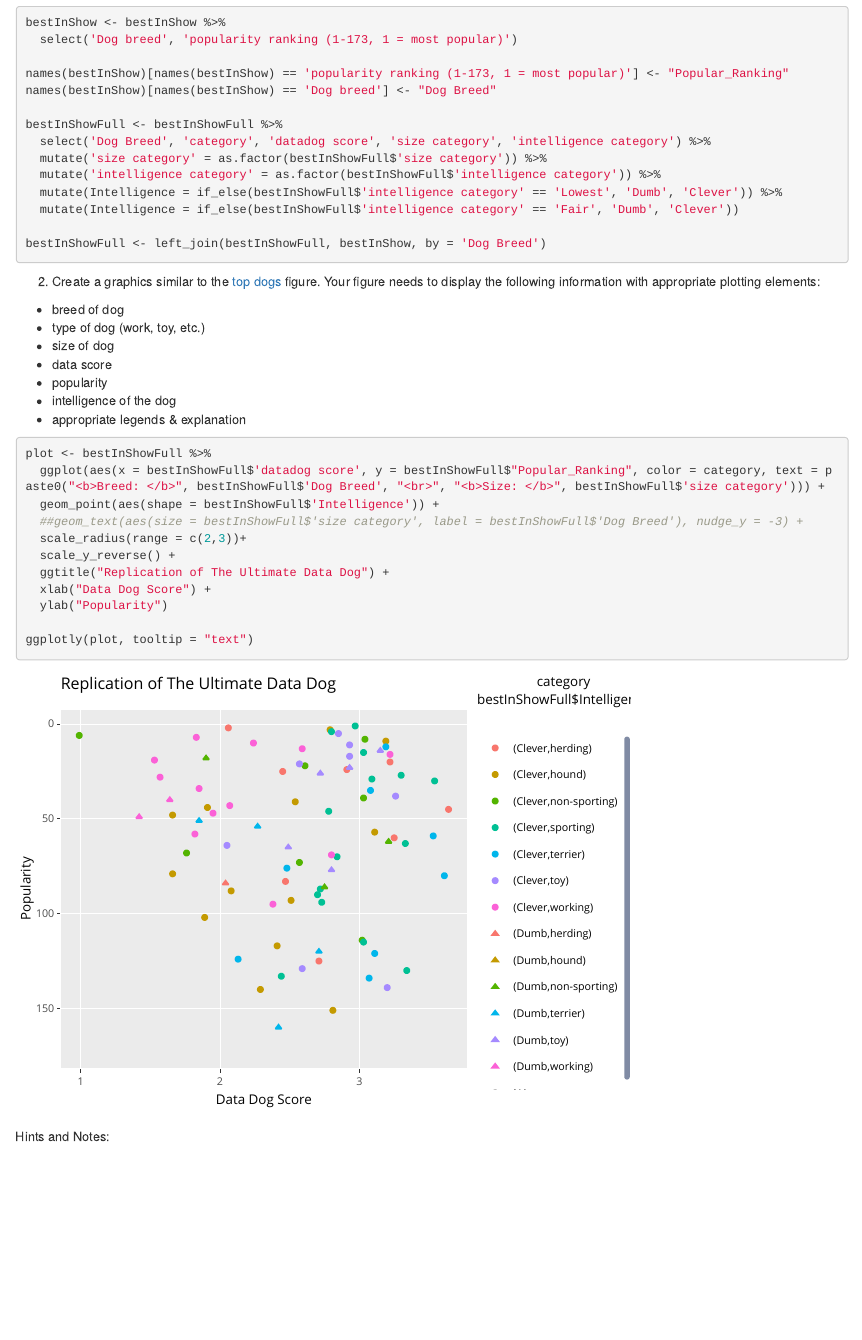
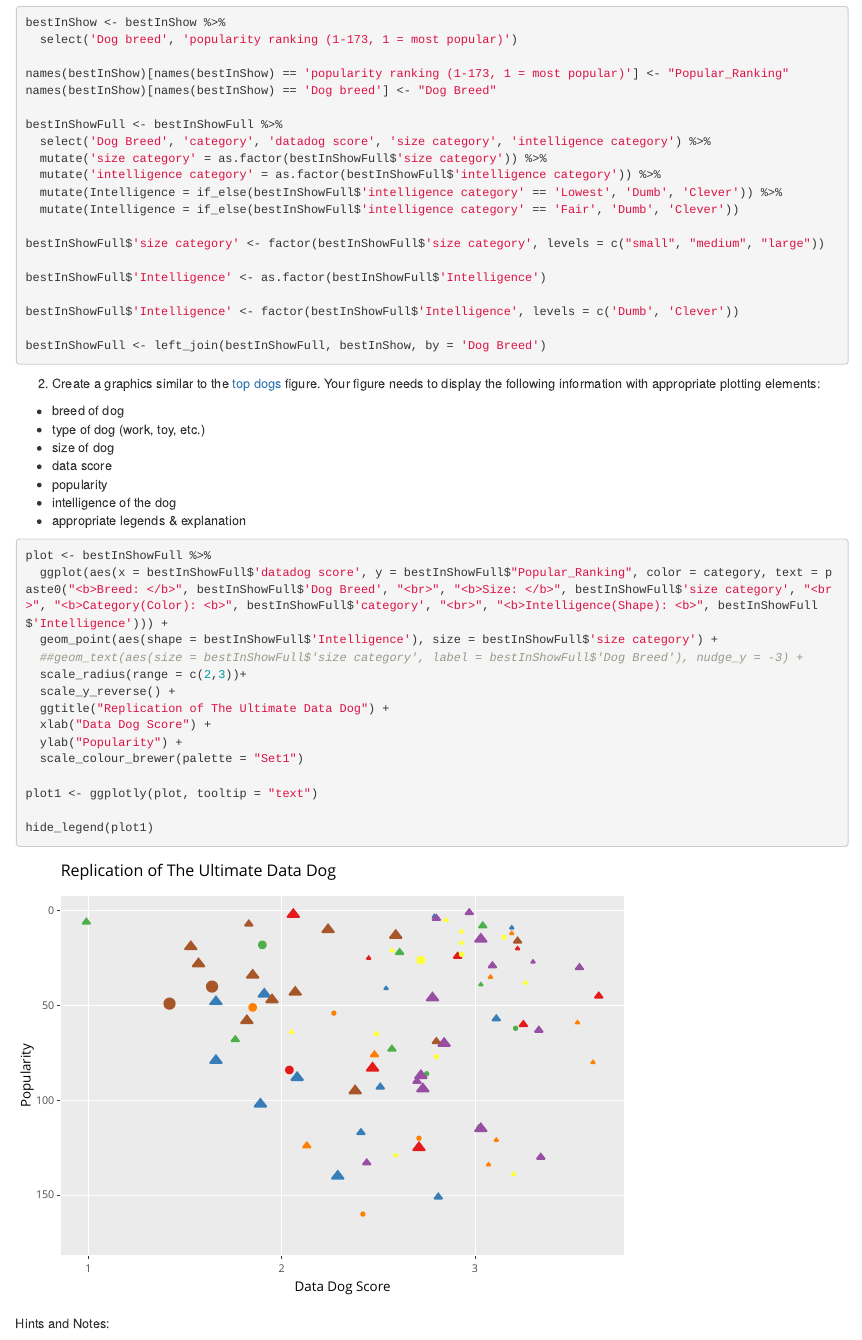
Before and after one commit to jebustin/ds202_hw6, an R Markdown document (hw6.Rmd): the page in a window 1100 px wide, from 720 px down. The pictures show the output file hw6.html that the author committed with the source, opened offline.

Commit message:
final edits

````diff
--- a/hw6.Rmd
+++ b/hw6.Rmd
@@ -31,6 +31,12 @@ bestInShowFull <- bestInShowFull %>%
   mutate(Intelligence = if_else(bestInShowFull$'intelligence category' == 'Lowest', 'Dumb', 'Clever')) %>%
   mutate(Intelligence = if_else(bestInShowFull$'intelligence category' == 'Fair', 'Dumb', 'Clever'))
 
+bestInShowFull$'size category' <- factor(bestInShowFull$'size category', levels = c("small", "medium", "large"))
+
+bestInShowFull$'Intelligence' <- as.factor(bestInShowFull$'Intelligence')
+
+bestInShowFull$'Intelligence' <- factor(bestInShowFull$'Intelligence', levels = c('Dumb', 'Clever'))
+
 bestInShowFull <- left_join(bestInShowFull, bestInShow, by = 'Dog Breed')
 
 ```
@@ -47,16 +53,19 @@ bestInShowFull <- left_join(bestInShowFull, bestInShow, by = 'Dog Breed')
 
 ```{r}
 plot <- bestInShowFull %>%
-  ggplot(aes(x = bestInShowFull$'datadog score', y = bestInShowFull$"Popular_Ranking", color = category, text = paste0("<b>Breed: </b>", bestInShowFull$'Dog Breed', "<br>", "<b>Size: </b>", bestInShowFull$'size category'))) +
-  geom_point(aes(shape = bestInShowFull$'Intelligence')) +
+  ggplot(aes(x = bestInShowFull$'datadog score', y = bestInShowFull$"Popular_Ranking", color = category, text = paste0("<b>Breed: </b>", bestInShowFull$'Dog Breed', "<br>", "<b>Size: </b>", bestInShowFull$'size category', "<br>", "<b>Category(Color): <b>", bestInShowFull$'category', "<br>", "<b>Intelligence(Shape): <b>", bestInShowFull$'Intelligence'))) +
+  geom_point(aes(shape = bestInShowFull$'Intelligence'), size = bestInShowFull$'size category') +
   ##geom_text(aes(size = bestInShowFull$'size category', label = bestInShowFull$'Dog Breed'), nudge_y = -3) +
   scale_radius(range = c(2,3))+
   scale_y_reverse() +
   ggtitle("Replication of The Ultimate Data Dog") +
   xlab("Data Dog Score") +
-  ylab("Popularity")
+  ylab("Popularity") +
+  scale_colour_brewer(palette = "Set1")
 
-ggplotly(plot, tooltip = "text")
+plot1 <- ggplotly(plot, tooltip = "text")
+
+hide_legend(plot1)
 
 ```
 
````
Also changed, not shown: hw6.html.
